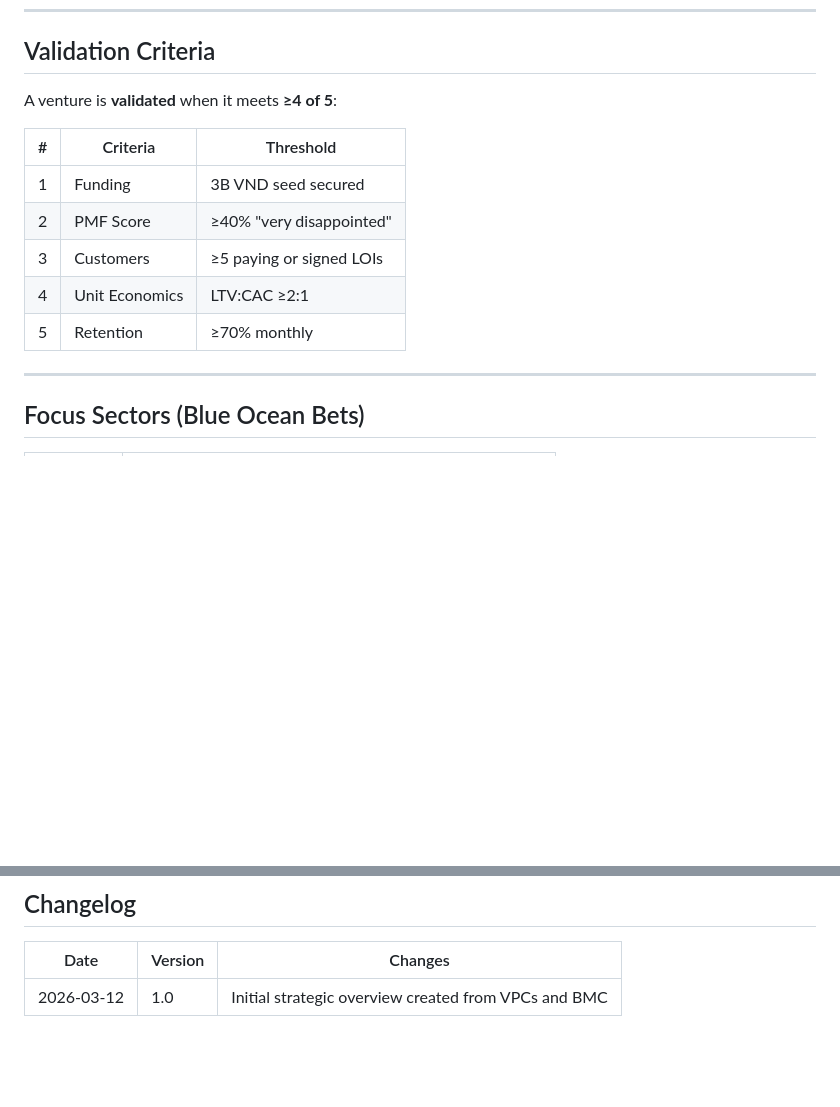
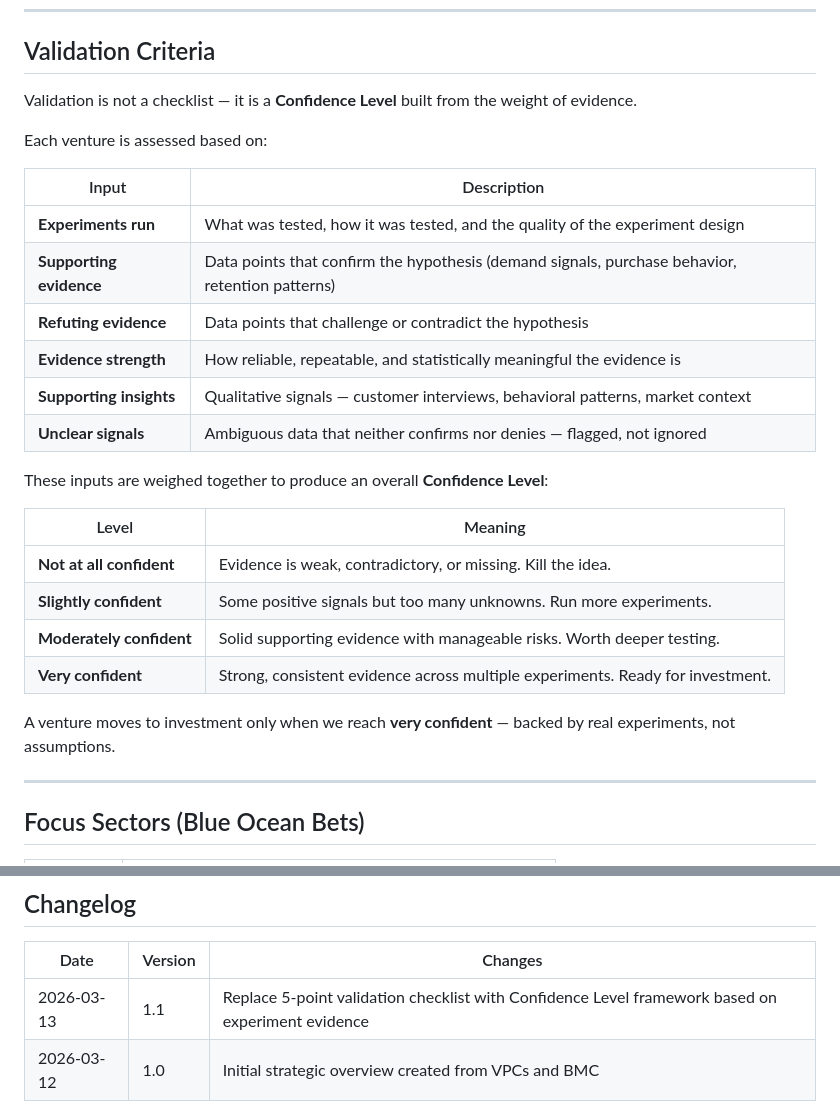
Before and after one commit to nntrvy/os-research-engine, a Markdown page: docs/osr-strategic-overview.md, 2 parts joined by grey strips. GitHub-like rendering; blank space fills up the shorter version.

Commit message:
Update validation criteria to Confidence Level framework (v1.1)
Replace rigid 5-point checklist with evidence-based Confidence Level
system that weighs experiments run, supporting/refuting evidence,
evidence strength, insights, and unclear signals.

Co-Authored-By: Claude Opus 4.6 <noreply@anthropic.com>

```diff
--- a/docs/osr-strategic-overview.md
+++ b/docs/osr-strategic-overview.md
@@ -183,15 +183,29 @@
 
 ## Validation Criteria
 
-A venture is **validated** when it meets **≥4 of 5**:
+Validation is not a checklist — it is a **Confidence Level** built from the weight of evidence.
 
-| # | Criteria | Threshold |
-|---|----------|-----------|
-| 1 | Funding | 3B VND seed secured |
-| 2 | PMF Score | ≥40% "very disappointed" |
-| 3 | Customers | ≥5 paying or signed LOIs |
-| 4 | Unit Economics | LTV:CAC ≥2:1 |
-| 5 | Retention | ≥70% monthly |
+Each venture is assessed based on:
+
+| Input | Description |
+|-------|-------------|
+| **Experiments run** | What was tested, how it was tested, and the quality of the experiment design |
+| **Supporting evidence** | Data points that confirm the hypothesis (demand signals, purchase behavior, retention patterns) |
+| **Refuting evidence** | Data points that challenge or contradict the hypothesis |
+| **Evidence strength** | How reliable, repeatable, and statistically meaningful the evidence is |
+| **Supporting insights** | Qualitative signals — customer interviews, behavioral patterns, market context |
+| **Unclear signals** | Ambiguous data that neither confirms nor denies — flagged, not ignored |
+
+These inputs are weighed together to produce an overall **Confidence Level**:
+
+| Level | Meaning |
+|-------|---------|
+| **Not at all confident** | Evidence is weak, contradictory, or missing. Kill the idea. |
+| **Slightly confident** | Some positive signals but too many unknowns. Run more experiments. |
+| **Moderately confident** | Solid supporting evidence with manageable risks. Worth deeper testing. |
+| **Very confident** | Strong, consistent evidence across multiple experiments. Ready for investment. |
+
+A venture moves to investment only when we reach **very confident** — backed by real experiments, not assumptions.
 
 ---
 
@@ -211,4 +225,5 @@ A venture is **validated** when it meets **≥4 of 5**:
 
 | Date | Version | Changes |
 |------|---------|---------|
+| 2026-03-13 | 1.1 | Replace 5-point validation checklist with Confidence Level framework based on experiment evidence |
 | 2026-03-12 | 1.0 | Initial strategic overview created from VPCs and BMC |
```
Also changed, not shown: other parts of docs/osr-strategic-overview.md (+2 -2 lines).
